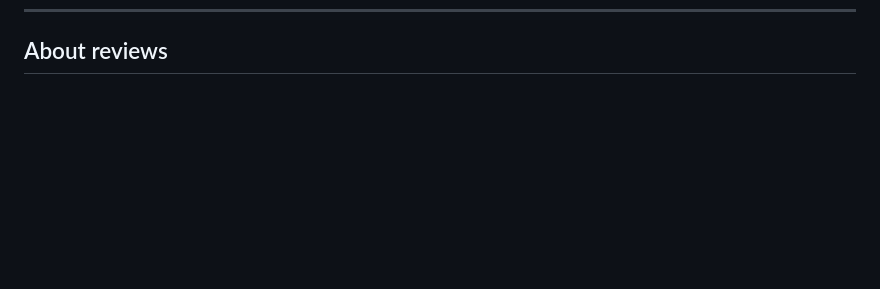
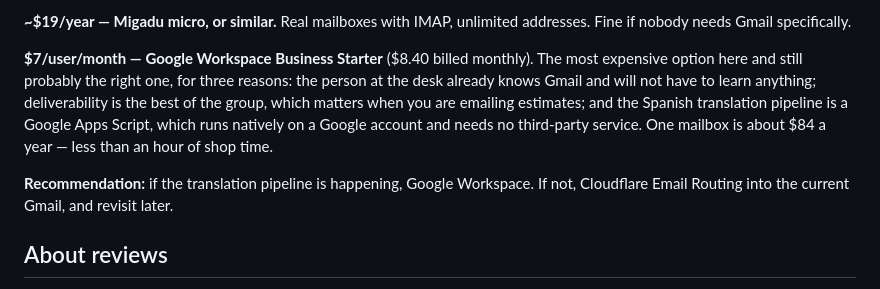
Before and after one commit to ckujawa1103/Style-Marble-and-Tile, a Markdown page: README.md, the part around one of its changes. GitHub-like rendering; blank space fills up the shorter version.

```diff
--- a/README.md
+++ b/README.md
@@ -114,3 +189,16 @@ before they land on you.
+**~$19/year — Migadu micro, or similar.** Real mailboxes with IMAP, unlimited
+addresses. Fine if nobody needs Gmail specifically.
+
+**$7/user/month — Google Workspace Business Starter** ($8.40 billed monthly).
+The most expensive option here and still probably the right one, for three
+reasons: the person at the desk already knows Gmail and will not have to learn
+anything; deliverability is the best of the group, which matters when you are
+emailing estimates; and the Spanish translation pipeline is a Google Apps
+Script, which runs natively on a Google account and needs no third-party
+service. One mailbox is about $84 a year — less than an hour of shop time.
+
+**Recommendation:** if the translation pipeline is happening, Google Workspace.
+If not, Cloudflare Email Routing into the current Gmail, and revisit later.
 
 ## About reviews
 
```
Also changed, not shown: other parts of README.md (+81 -6 lines).
